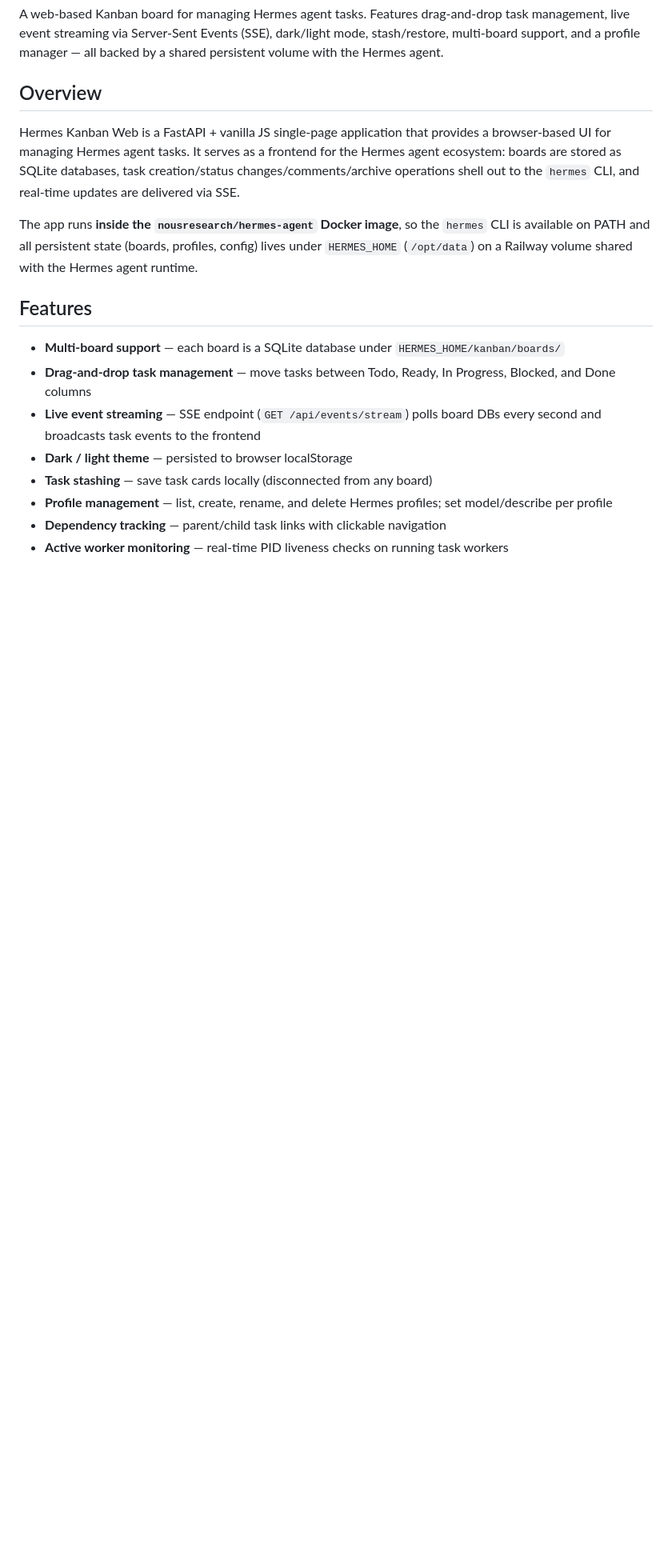
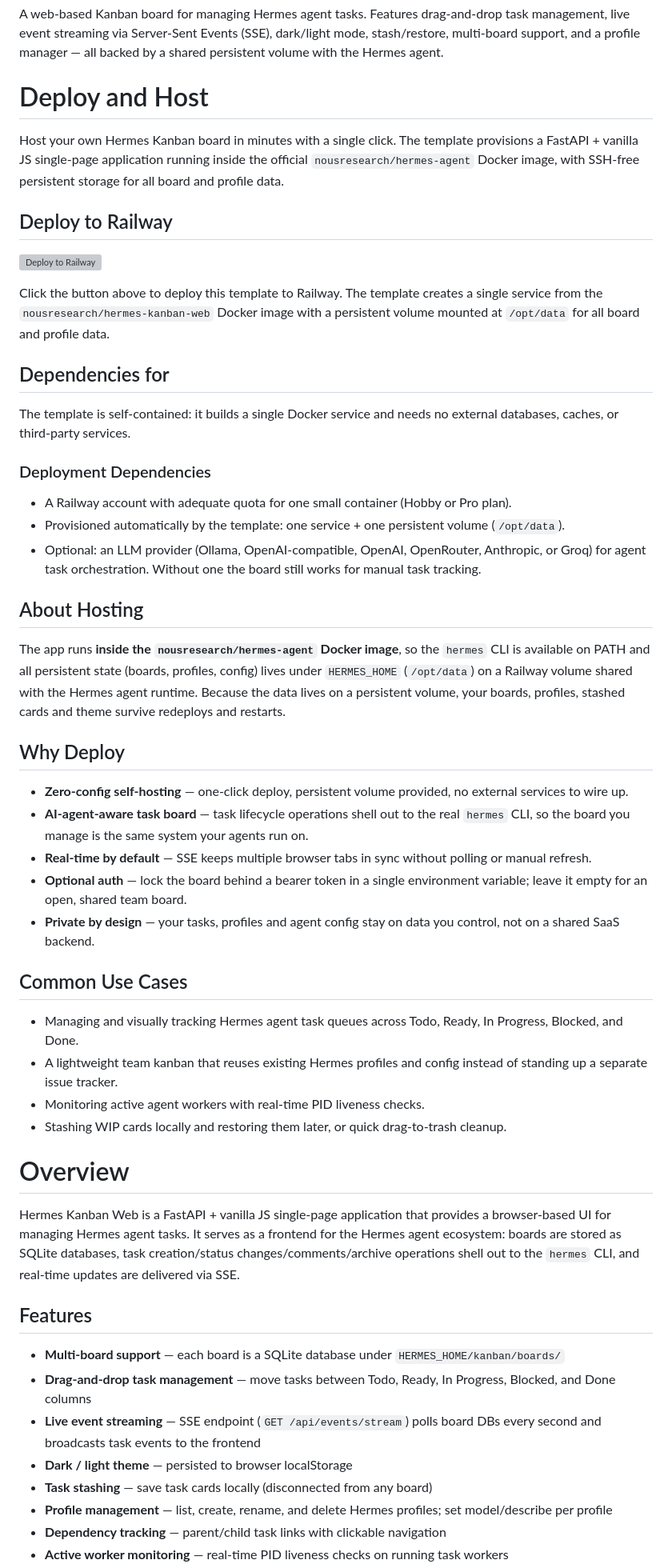
Before and after one commit to INAPP-Mobile/hermes-kanban-web, a Markdown page: README.md, the part around one of its changes. Shown at 80% size. Drawn GitHub-style; blank space fills up the shorter version; grey boxes are pictures that could not be loaded.

Commit message:
template: add required Railway README sections, use new draft code A6anEk

```diff
--- a/README.md
+++ b/README.md
@@ -2,11 +2,48 @@
 
 A web-based Kanban board for managing Hermes agent tasks. Features drag-and-drop task management, live event streaming via Server-Sent Events (SSE), dark/light mode, stash/restore, multi-board support, and a profile manager — all backed by a shared persistent volume with the Hermes agent.
 
-## Overview
+# Deploy and Host
+
+Host your own Hermes Kanban board in minutes with a single click. The template provisions a FastAPI + vanilla JS single-page application running inside the official `nousresearch/hermes-agent` Docker image, with SSH-free persistent storage for all board and profile data.
+
+## Deploy to Railway
+
+[![Deploy to Railway](https://railway.app/button.svg)](https://railway.com/deploy/A6anEk)
+
+Click the button above to deploy this template to Railway. The template creates a single service from the `nousresearch/hermes-kanban-web` Docker image with a persistent volume mounted at `/opt/data` for all board and profile data.
+
+## Dependencies for
+
+The template is self-contained: it builds a single Docker service and needs no external databases, caches, or third-party services.
+
+### Deployment Dependencies
+
+- A Railway account with adequate quota for one small container (Hobby or Pro plan).
+- Provisioned automatically by the template: one service + one persistent volume (`/opt/data`).
+- Optional: an LLM provider (Ollama, OpenAI-compatible, OpenAI, OpenRouter, Anthropic, or Groq) for agent task orchestration. Without one the board still works for manual task tracking.
+
+## About Hosting
+
+The app runs **inside the `nousresearch/hermes-agent` Docker image**, so the `hermes` CLI is available on PATH and all persistent state (boards, profiles, config) lives under `HERMES_HOME` (`/opt/data`) on a Railway volume shared with the Hermes agent runtime. Because the data lives on a persistent volume, your boards, profiles, stashed cards and theme survive redeploys and restarts.
+
+## Why Deploy
+
+- **Zero-config self-hosting** — one-click deploy, persistent volume provided, no external services to wire up.
+- **AI-agent-aware task board** — task lifecycle operations shell out to the real `hermes` CLI, so the board you manage is the same system your agents run on.
+- **Real-time by default** — SSE keeps multiple browser tabs in sync without polling or manual refresh.
+- **Optional auth** — lock the board behind a bearer token in a single environment variable; leave it empty for an open, shared team board.
+- **Private by design** — your tasks, profiles and agent config stay on data you control, not on a shared SaaS backend.
+
+## Common Use Cases
+
+- Managing and visually tracking Hermes agent task queues across Todo, Ready, In Progress, Blocked, and Done.
+- A lightweight team kanban that reuses existing Hermes profiles and config instead of standing up a separate issue tracker.
+- Monitoring active agent workers with real-time PID liveness checks.
+- Stashing WIP cards locally and restoring them later, or quick drag-to-trash cleanup.
+
+# Overview
 
 Hermes Kanban Web is a FastAPI + vanilla JS single-page application that provides a browser-based UI for managing Hermes agent tasks. It serves as a frontend for the Hermes agent ecosystem: boards are stored as SQLite databases, task creation/status changes/comments/archive operations shell out to the `hermes` CLI, and real-time updates are delivered via SSE.
-
-The app runs **inside the `nousresearch/hermes-agent` Docker image**, so the `hermes` CLI is available on PATH and all persistent state (boards, profiles, config) lives under `HERMES_HOME` (`/opt/data`) on a Railway volume shared with the Hermes agent runtime.
 
 ## Features
 
```
Also changed, not shown: other parts of README.md (+10 -17 lines).
